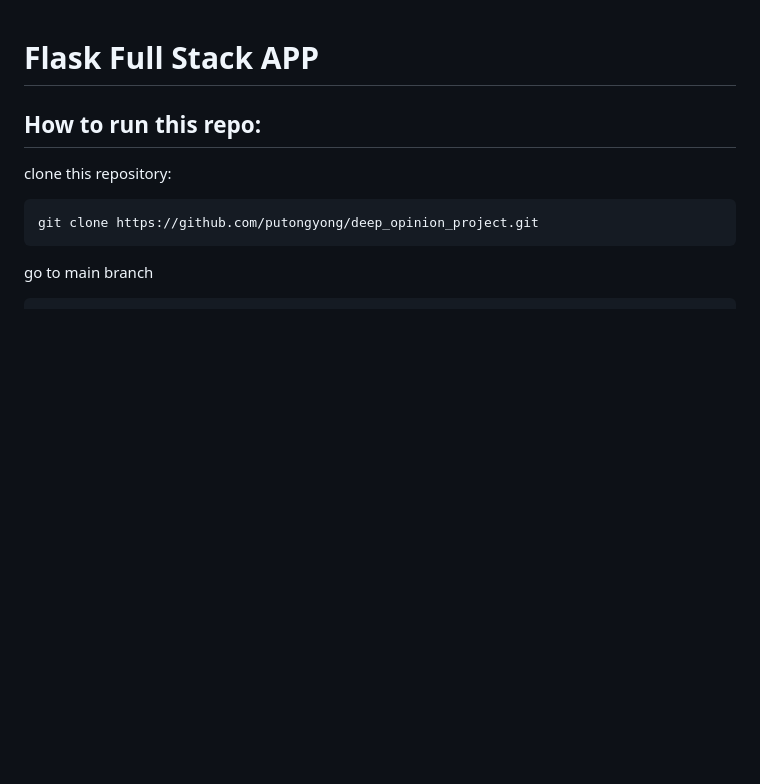
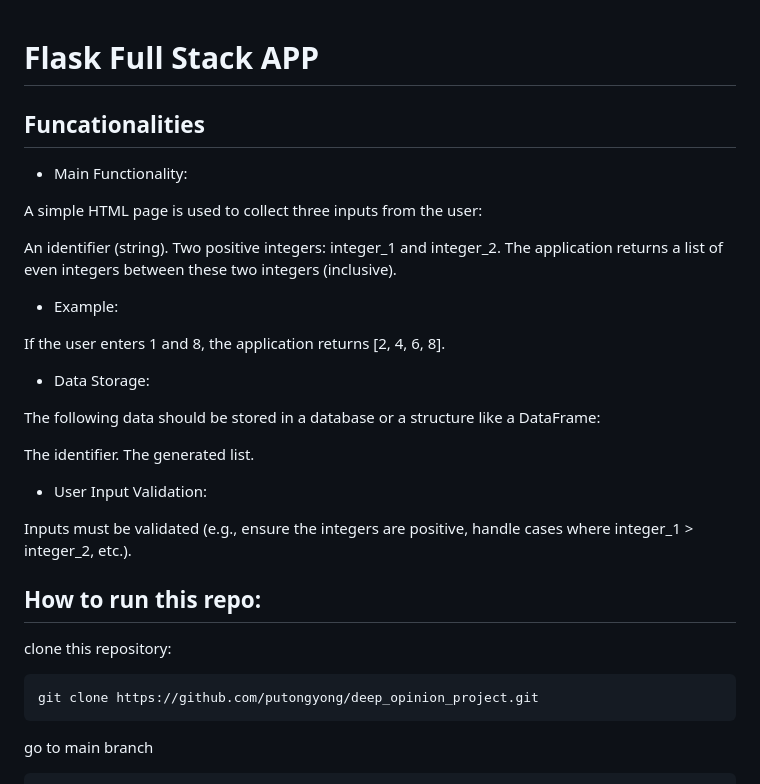
Before and after one commit to putongyong/deep_opinion_project, a Markdown page: README.md, the part around the change. GitHub-like rendering; blank space fills up the shorter version.

Commit message:
feat: add functionalities in readme

```diff
--- a/README.md
+++ b/README.md
@@ -1,4 +1,30 @@
 # Flask Full Stack APP
+
+## Funcationalities
+
+- Main Functionality:
+
+A simple HTML page is used to collect three inputs from the user:
+
+An identifier (string).
+Two positive integers: integer_1 and integer_2.
+The application returns a list of even integers between these two integers (inclusive).
+
+- Example:
+
+If the user enters 1 and 8, the application returns [2, 4, 6, 8].
+
+- Data Storage:
+
+The following data should be stored in a database or a structure like a DataFrame:
+
+The identifier.
+The generated list.
+
+- User Input Validation:
+
+Inputs must be validated (e.g., ensure the integers are positive, handle cases where integer_1 > integer_2, etc.).
+
 ## How to run this repo:
 
 clone this repository:
```
